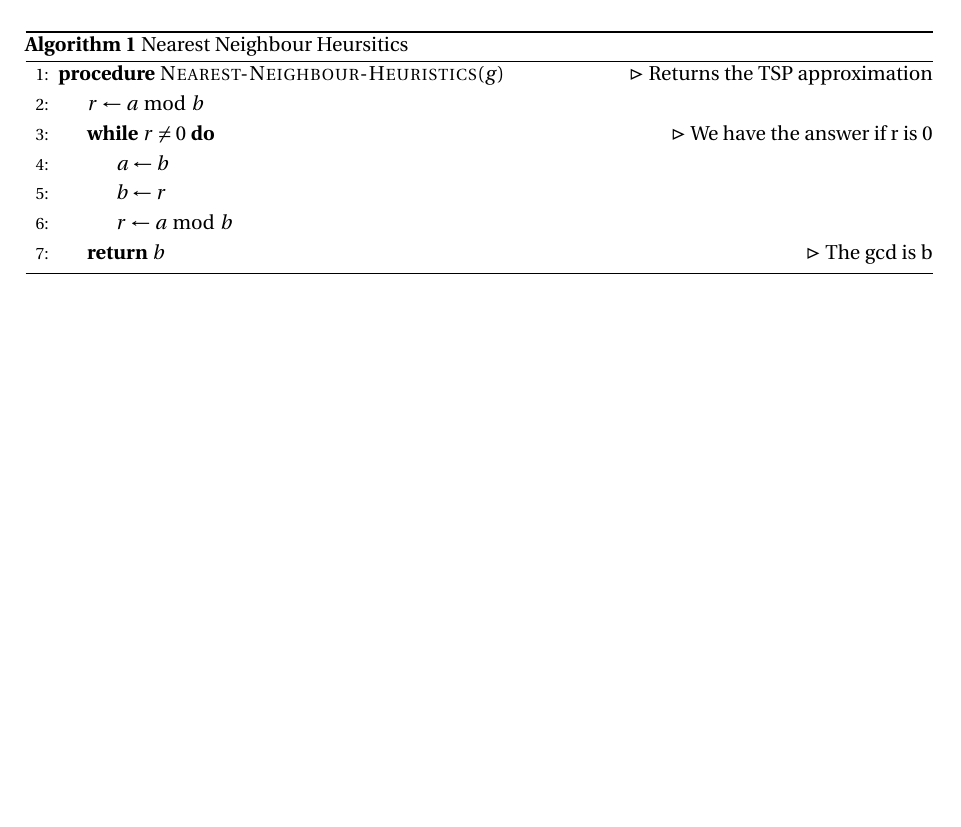
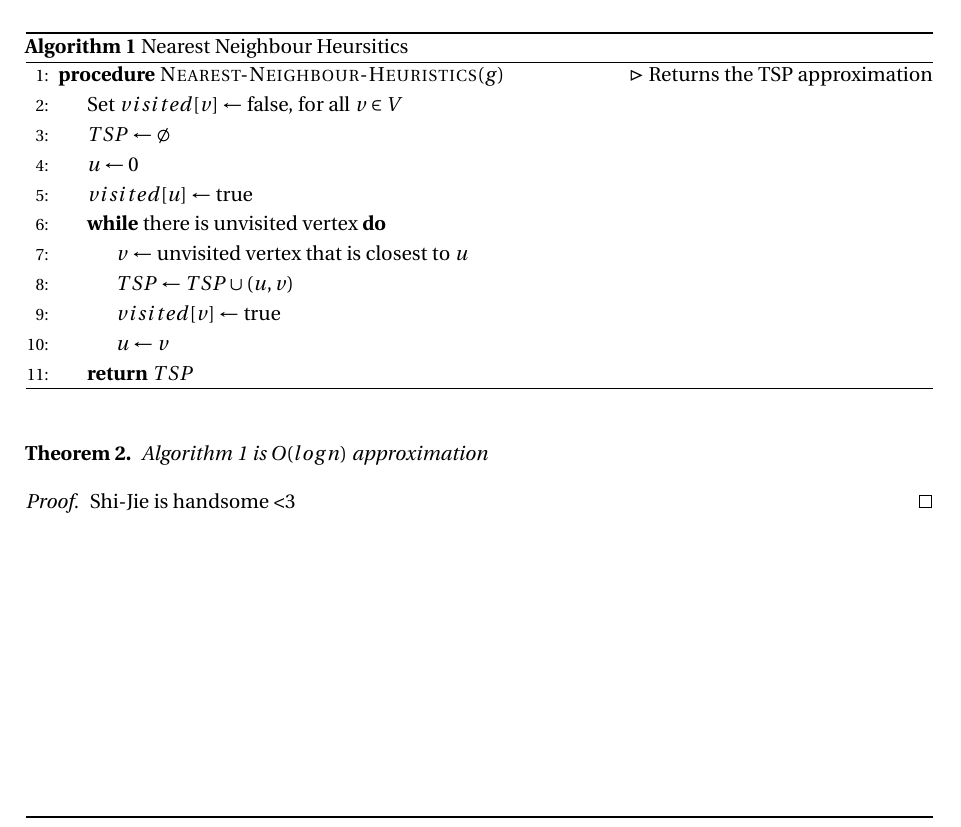
Before and after one commit to jonathanirvings/JS, a LaTeX document (Report/report.tex): part of page 3 of 4, cut so that both start at the same text, the shorter picture padded with empty space. Compiled offline with pdfLaTeX.

Commit message:
Added pseudocode for nearest neighbour

```diff
--- a/Report/report.tex
+++ b/Report/report.tex
@@ -120,16 +120,28 @@ In this section, we will describe the implementation of the four approximation a
 \caption{Nearest Neighbour Heursitics}\label{neighbour}
 \begin{algorithmic}[1]
 \Procedure{Nearest-Neighbour-Heuristics}{$g$}\Comment{Returns the TSP approximation}
-   \State $r\gets a\bmod b$
-   \While{$r\not=0$}\Comment{We have the answer if r is 0}
-      \State $a\gets b$
-      \State $b\gets r$
-      \State $r\gets a\bmod b$
-   \EndWhile\label{euclidendwhile}
-   \State \textbf{return} $b$\Comment{The gcd is b}
+   \State Set $visited[v]\gets$ false, for all $v\in V$
+   \State $TSP\gets\emptyset$
+   \State $u\gets 0$
+   \State $visited[u]\gets$ true
+   \While{there is unvisited vertex}
+      \State $v\gets$ unvisited vertex that is closest to $u$
+      \State $TSP\gets TSP\cup(u,v)$
+      \State $visited[v]\gets$ true
+      \State $u\gets v$
+   \EndWhile\label{nearestneighbourwhile}
+   \State \textbf{return} $TSP$
 \EndProcedure
 \end{algorithmic}
 \end{algorithm}
+
+\begin{theorem}
+Algorithm 1 is $O(log n)$ approximation
+\end{theorem}
+
+\begin{proof}
+Shi-Jie is handsome <3
+\end{proof}
 
 \subsection{Minimum Spanning Tree}
 \subsection{2-opt Algorithm}
```
Also changed, not shown: Report/report.pdf, 4 other files.
